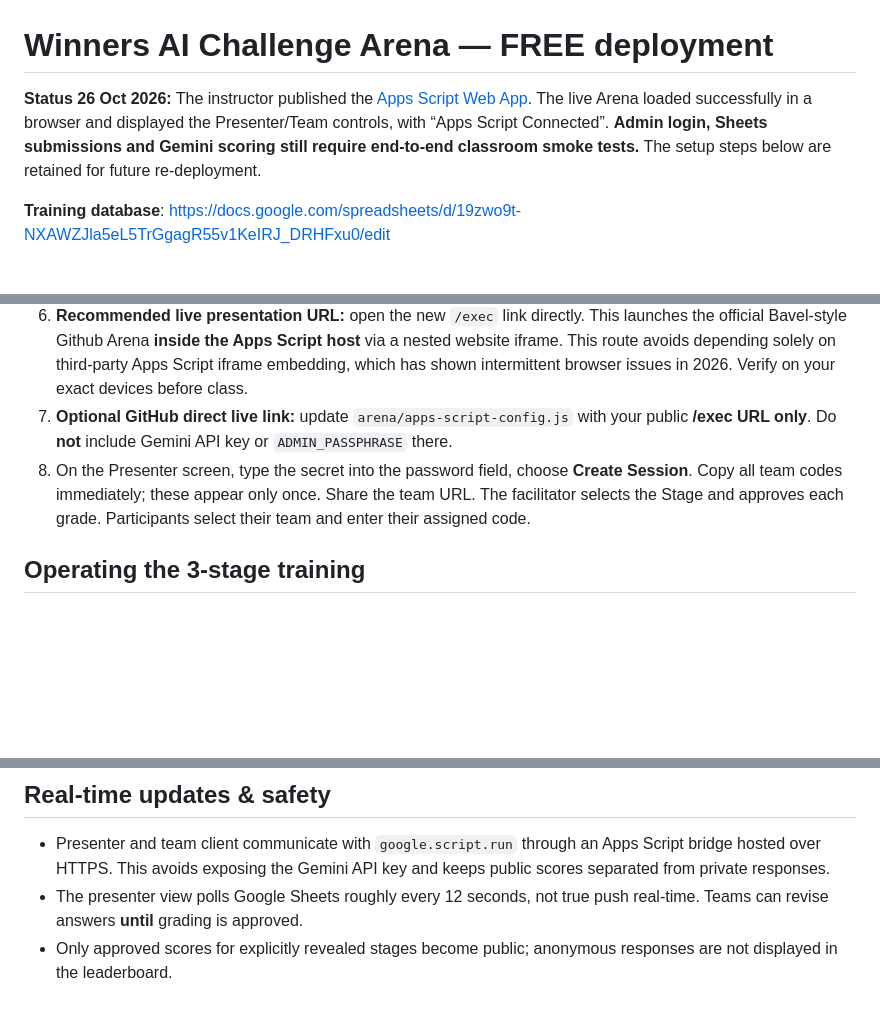
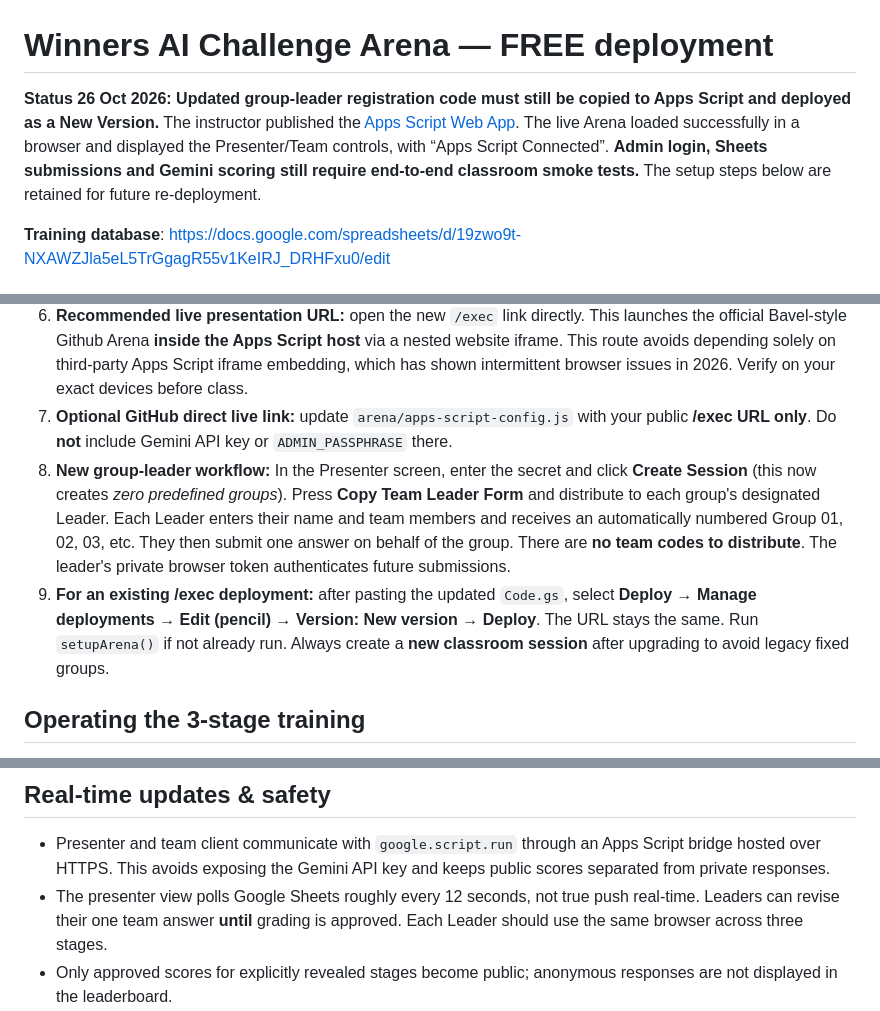
Before and after one commit to sahaarty0/winners-ai-for-hr, a Markdown page: arena/apps-script/INSTALL.md, 3 parts joined by grey strips. Rendered like a GitHub page; blank space fills up the shorter version.

Commit message:
Document single-team-leader signup, auto-numbered group cards, and required existing Apps Script redeployment

```diff
--- a/arena/apps-script/INSTALL.md
+++ b/arena/apps-script/INSTALL.md
@@ -1,6 +1,6 @@
 # Winners AI Challenge Arena — FREE deployment
 
-**Status 26 Oct 2026:** The instructor published the [Apps Script Web App](https://script.google.com/macros/s/AKfycbyZUW9VDB82FN37sM4DBaW559_-ClInkfpV3HlYPqFLZyonOXOcXDbF6LQ2FRTYDdBq/exec). The live Arena loaded successfully in a browser and displayed the Presenter/Team controls, with “Apps Script Connected”. **Admin login, Sheets submissions and Gemini scoring still require end-to-end classroom smoke tests.** The setup steps below are retained for future re-deployment.
+**Status 26 Oct 2026:** **Updated group-leader registration code must still be copied to Apps Script and deployed as a New Version.** The instructor published the [Apps Script Web App](https://script.google.com/macros/s/AKfycbyZUW9VDB82FN37sM4DBaW559_-ClInkfpV3HlYPqFLZyonOXOcXDbF6LQ2FRTYDdBq/exec). The live Arena loaded successfully in a browser and displayed the Presenter/Team controls, with “Apps Script Connected”. **Admin login, Sheets submissions and Gemini scoring still require end-to-end classroom smoke tests.** The setup steps below are retained for future re-deployment.
 
 **Training database**: https://docs.google.com/spreadsheets/d/19zwo9t-NXAWZJla5eL5TrGgagR55v1KeIRJ_DRHFxu0/edit
 
@@ -16,7 +16,8 @@
 5. Click **Deploy → New deployment → Type: Web app**. Set **Execute as: Me** and **Who has access: Anyone** (required for teams without Google sign-in). Click Deploy, complete OAuth authorization and copy the URL ending in `/exec`.
 6. **Recommended live presentation URL:** open the new `/exec` link directly. This launches the official Bavel-style Github Arena **inside the Apps Script host** via a nested website iframe. This route avoids depending solely on third-party Apps Script iframe embedding, which has shown intermittent browser issues in 2026. Verify on your exact devices before class.
 7. **Optional GitHub direct live link:** update `arena/apps-script-config.js` with your public **/exec URL only**. Do **not** include Gemini API key or `ADMIN_PASSPHRASE` there.
-8. On the Presenter screen, type the secret into the password field, choose **Create Session**. Copy all team codes immediately; these appear only once. Share the team URL. The facilitator selects the Stage and approves each grade. Participants select their team and enter their assigned code.
+8. **New group-leader workflow:** In the Presenter screen, enter the secret and click **Create Session** (this now creates *zero predefined groups*). Press **Copy Team Leader Form** and distribute to each group's designated Leader. Each Leader enters their name and team members and receives an automatically numbered Group 01, 02, 03, etc. They then submit one answer on behalf of the group. There are **no team codes to distribute**. The leader's private browser token authenticates future submissions.
+9. **For an existing /exec deployment:** after pasting the updated `Code.gs`, select **Deploy → Manage deployments → Edit (pencil) → Version: New version → Deploy**. The URL stays the same. Run `setupArena()` if not already run. Always create a **new classroom session** after upgrading to avoid legacy fixed groups.
 
 ## Operating the 3-stage training
 
@@ -29,7 +30,7 @@
 ## Real-time updates & safety
 
 - Presenter and team client communicate with `google.script.run` through an Apps Script bridge hosted over HTTPS. This avoids exposing the Gemini API key and keeps public scores separated from private responses.
-- The presenter view polls Google Sheets roughly every 12 seconds, not true push real-time. Teams can revise answers **until** grading is approved.
+- The presenter view polls Google Sheets roughly every 12 seconds, not true push real-time. Leaders can revise their one team answer **until** grading is approved. Each Leader should use the same browser across three stages.
 - Only approved scores for explicitly revealed stages become public; anonymous responses are not displayed in the leaderboard.
 - Gemini is optional. If unavailable or rate-limited, the presenter enters a score and feedback manually without blocking the training. If **Apps Script itself** or the network is unavailable, submissions cannot reach the shared Sheet: use paper/offline fallback and reconcile later.
 - Use fictional/synthetic training data only, no real employee or candidate personal data. Gemini free tier may use content to improve the provider's products; **do not send confidential HR data**.
```
